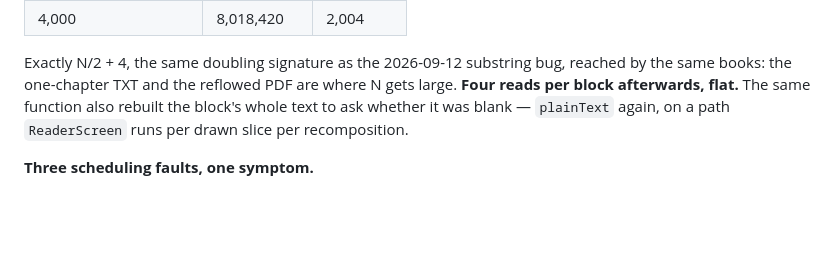
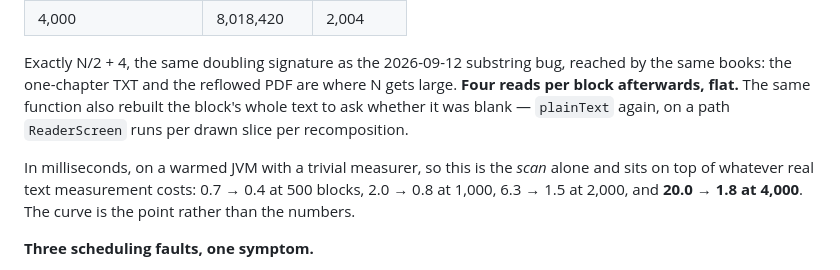
Before and after one commit to gajanansr/quire, a Markdown page: PROGRESS.md, the part around the change. GitHub-like rendering; blank space fills up the shorter version.

Commit message:
docs: the scan cost in milliseconds as well as in block reads

```diff
--- a/PROGRESS.md
+++ b/PROGRESS.md
@@ -1923,6 +1923,11 @@ by the same books: the one-chapter TXT and the reflowed PDF are where N gets lar
 whole text to ask whether it was blank — `plainText` again, on a path `ReaderScreen`
 runs per drawn slice per recomposition.
 
+In milliseconds, on a warmed JVM with a trivial measurer, so this is the *scan* alone
+and sits on top of whatever real text measurement costs: 0.7 → 0.4 at 500 blocks,
+2.0 → 0.8 at 1,000, 6.3 → 1.5 at 2,000, and **20.0 → 1.8 at 4,000**. The curve is the
+point rather than the numbers.
+
 **Three scheduling faults, one symptom.**
 
 *The cache could never hit.* The first-page header inset was taken from the open
```
